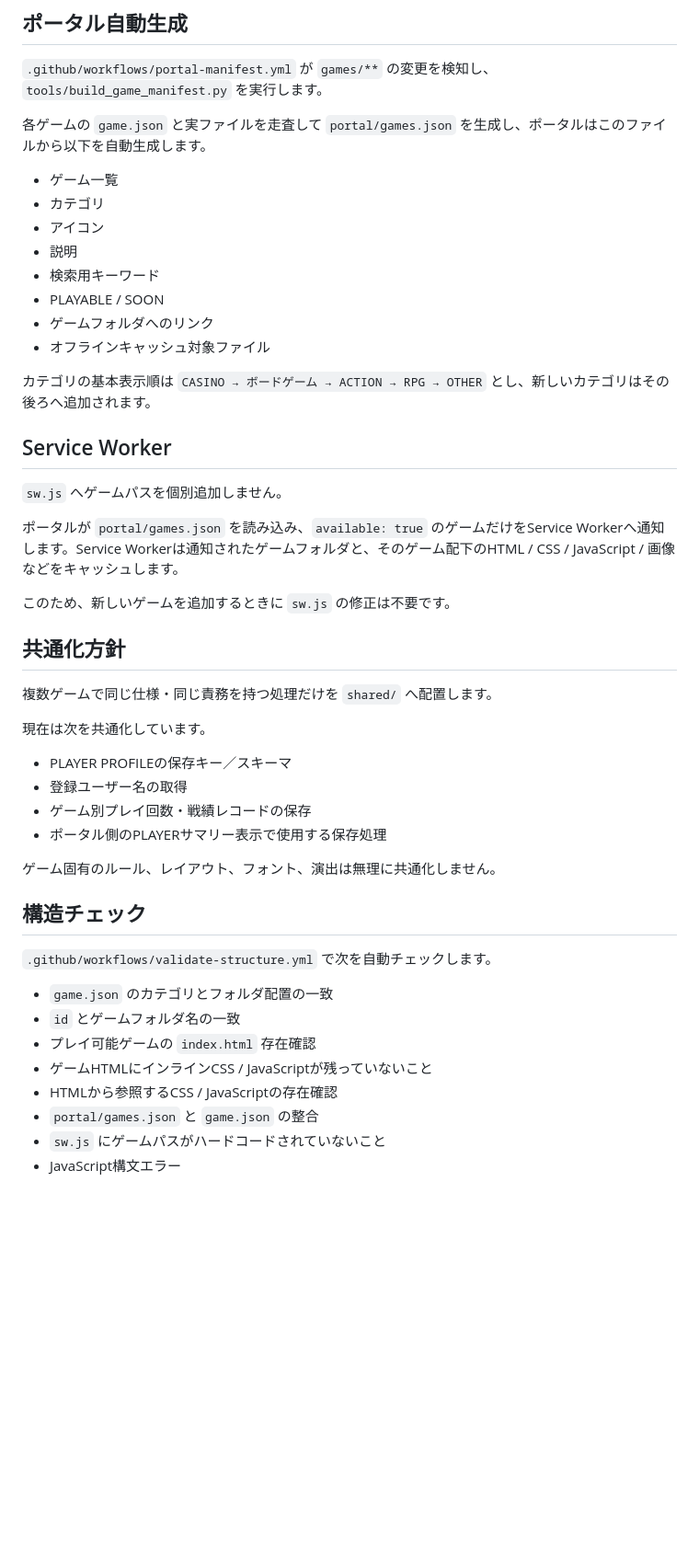
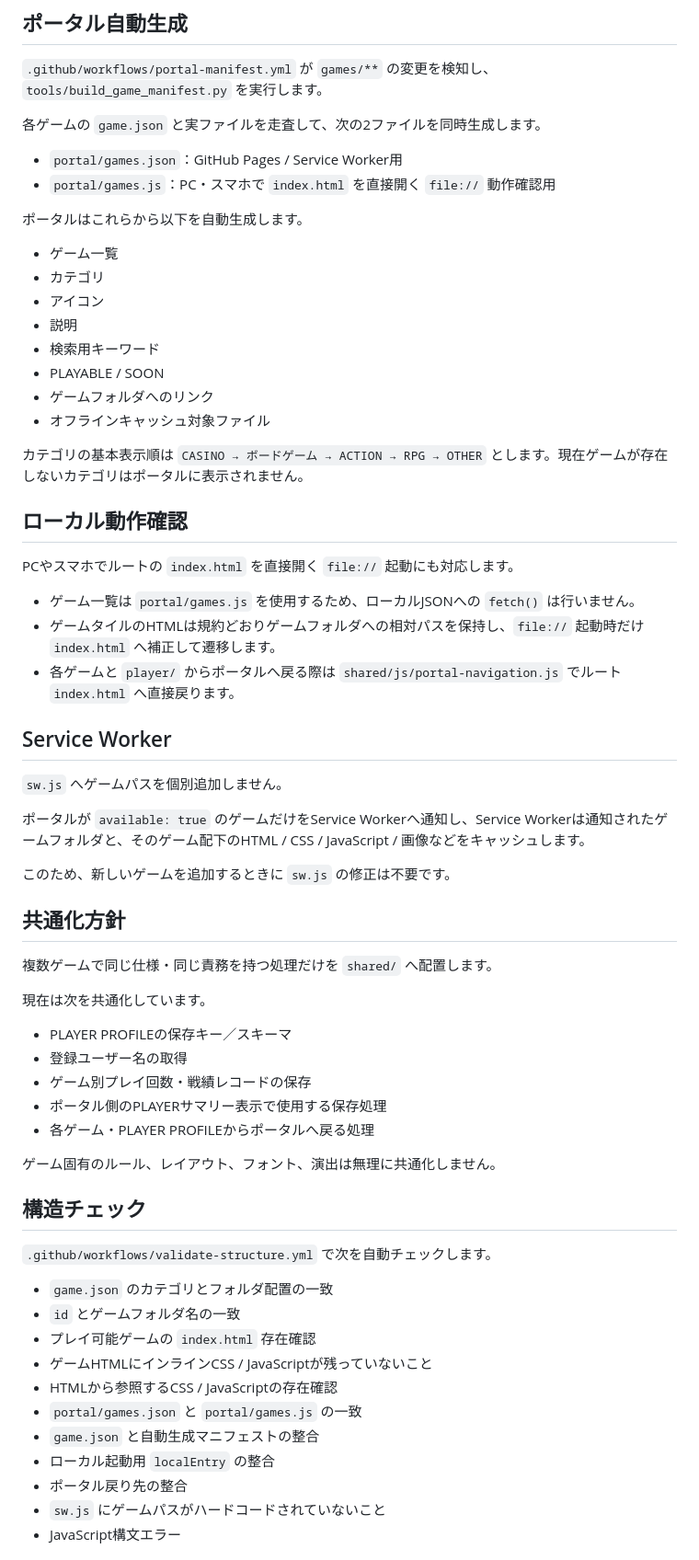
Before and after one commit to KDK941007/KDKGames, a Markdown page: README.md, the part around one of its changes. Shown at 92% size. GitHub-like rendering; blank space fills up the shorter version.

Commit message:
docs: align portal v2 structure after removing RPG

```diff
--- a/README.md
+++ b/README.md
@@ -81,7 +82,12 @@ games/{category}/{game-id}/
 
 `.github/workflows/portal-manifest.yml` が `games/**` の変更を検知し、`tools/build_game_manifest.py` を実行します。
 
-各ゲームの `game.json` と実ファイルを走査して `portal/games.json` を生成し、ポータルはこのファイルから以下を自動生成します。
+各ゲームの `game.json` と実ファイルを走査して、次の2ファイルを同時生成します。
+
+- `portal/games.json`：GitHub Pages / Service Worker用
+- `portal/games.js`：PC・スマホで `index.html` を直接開く `file://` 動作確認用
+
+ポータルはこれらから以下を自動生成します。
 
 - ゲーム一覧
 - カテゴリ
@@ -92,13 +98,21 @@ games/{category}/{game-id}/
 - ゲームフォルダへのリンク
 - オフラインキャッシュ対象ファイル
 
-カテゴリの基本表示順は `CASINO → ボードゲーム → ACTION → RPG → OTHER` とし、新しいカテゴリはその後ろへ追加されます。
+カテゴリの基本表示順は `CASINO → ボードゲーム → ACTION → RPG → OTHER` とします。現在ゲームが存在しないカテゴリはポータルに表示されません。
+
+## ローカル動作確認
+
+PCやスマホでルートの `index.html` を直接開く `file://` 起動にも対応します。
+
+- ゲーム一覧は `portal/games.js` を使用するため、ローカルJSONへの `fetch()` は行いません。
+- ゲームタイルのHTMLは規約どおりゲームフォルダへの相対パスを保持し、`file://` 起動時だけ `index.html` へ補正して遷移します。
+- 各ゲームと `player/` からポータルへ戻る際は `shared/js/portal-navigation.js` でルート `index.html` へ直接戻ります。
 
 ## Service Worker
 
 `sw.js` へゲームパスを個別追加しません。
 
-ポータルが `portal/games.json` を読み込み、`available: true` のゲームだけをService Workerへ通知します。Service Workerは通知されたゲームフォルダと、そのゲーム配下のHTML / CSS / JavaScript / 画像などをキャッシュします。
+ポータルが `available: true` のゲームだけをService Workerへ通知し、Service Workerは通知されたゲームフォルダと、そのゲーム配下のHTML / CSS / JavaScript / 画像などをキャッシュします。
 
 このため、新しいゲームを追加するときに `sw.js` の修正は不要です。
 
@@ -112,6 +126,7 @@ games/{category}/{game-id}/
 - 登録ユーザー名の取得
 - ゲーム別プレイ回数・戦績レコードの保存
 - ポータル側のPLAYERサマリー表示で使用する保存処理
+- 各ゲーム・PLAYER PROFILEからポータルへ戻る処理
 
 ゲーム固有のルール、レイアウト、フォント、演出は無理に共通化しません。
 
@@ -124,7 +139,10 @@ games/{category}/{game-id}/
 - プレイ可能ゲームの `index.html` 存在確認
 - ゲームHTMLにインラインCSS / JavaScriptが残っていないこと
 - HTMLから参照するCSS / JavaScriptの存在確認
-- `portal/games.json` と `game.json` の整合
+- `portal/games.json` と `portal/games.js` の一致
+- `game.json` と自動生成マニフェストの整合
+- ローカル起動用 `localEntry` の整合
+- ポータル戻り先の整合
 - `sw.js` にゲームパスがハードコードされていないこと
 - JavaScript構文エラー
 
```
Also changed, not shown: other parts of README.md (+4 -3 lines).
